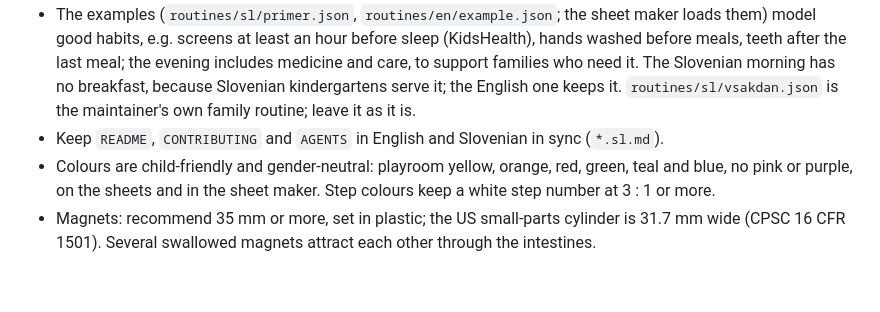
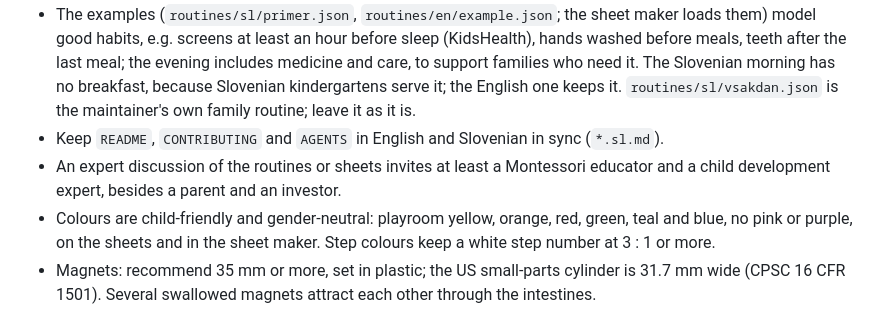
Before and after one commit to stutek/child-routines, a Markdown page: AGENTS.md, the part around the change. Rendered like a GitHub page; blank space fills up the shorter version.

Commit message:
AGENTS: an expert discussion of the routines invites a Montessori educator and a child development expert
Co-Authored-By: Claude Opus 5.5 <noreply@anthropic.com>

```diff
--- a/AGENTS.md
+++ b/AGENTS.md
@@ -59,5 +59,6 @@ Test touch in the sheet maker (CDP `Input.dispatchTouchEvent`) in a headless Chr
 - When a parent makes a routine for their own child, keep the child's name and other personal details out of commits and pull requests.
 - The examples (`routines/sl/primer.json`, `routines/en/example.json`; the sheet maker loads them) model good habits, e.g. screens at least an hour before sleep (KidsHealth), hands washed before meals, teeth after the last meal; the evening includes medicine and care, to support families who need it. The Slovenian morning has no breakfast, because Slovenian kindergartens serve it; the English one keeps it. `routines/sl/vsakdan.json` is the maintainer's own family routine; leave it as it is.
 - Keep `README`, `CONTRIBUTING` and `AGENTS` in English and Slovenian in sync (`*.sl.md`).
+- An expert discussion of the routines or sheets invites at least a Montessori educator and a child development expert, besides a parent and an investor.
 - Colours are child-friendly and gender-neutral: playroom yellow, orange, red, green, teal and blue, no pink or purple, on the sheets and in the sheet maker. Step colours keep a white step number at 3 : 1 or more.
 - Magnets: recommend 35 mm or more, set in plastic; the US small-parts cylinder is 31.7 mm wide (CPSC 16 CFR 1501). Several swallowed magnets attract each other through the intestines.
```
Also changed, not shown: AGENTS.sl.md (+1 -0 lines).
